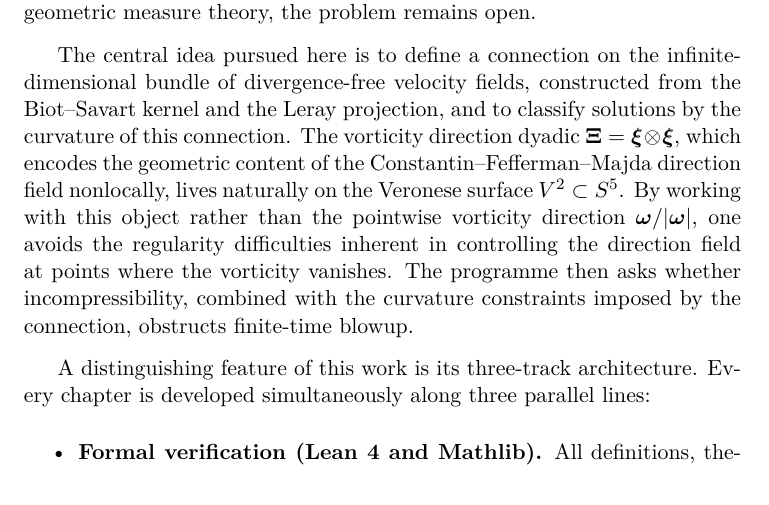
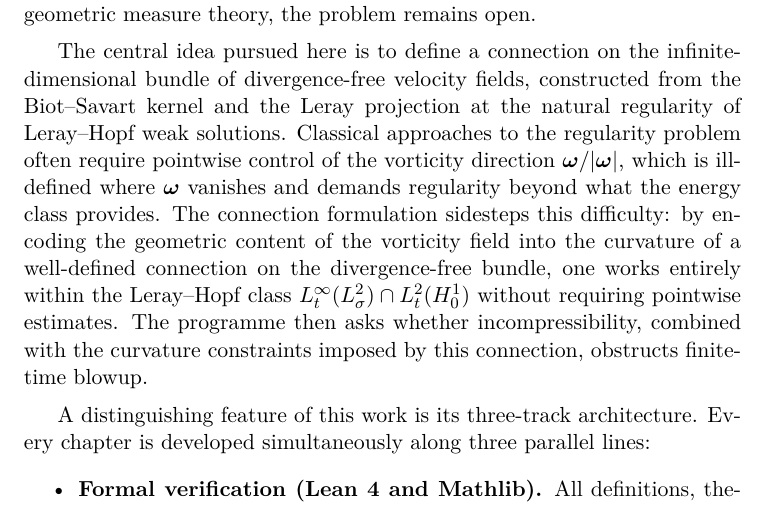
Before and after one commit to alejandro-soto-franco/navier-stokes, a LaTeX book (latex/main.tex, which reads latex/preface.tex): part of page 3 of 26, cut so that both start at the same text. Compiled offline with XeLaTeX.

Commit message:
fix: remove vorticity dyadic from Preface, describe what we actually use
The programme works with the Biot-Savart connection and its curvature
directly, not the Xi dyadic or Veronese surface. Rewritten to emphasise
the connection formulation at Leray-Hopf regularity.

```diff
--- a/latex/preface.tex
+++ b/latex/preface.tex
@@ -14,17 +14,19 @@ equations, and geometric measure theory, the problem remains open.
 
 The central idea pursued here is to define a connection on the
 infinite-dimensional bundle of divergence-free velocity fields, constructed
-from the Biot--Savart kernel and the Leray projection, and to classify
-solutions by the curvature of this connection.  The vorticity direction
-dyadic $\boldsymbol{\Xi} = \boldsymbol{\xi} \otimes \boldsymbol{\xi}$,
-which encodes the geometric content of the Constantin--Fefferman--Majda
-direction field nonlocally, lives naturally on the Veronese surface
-$V^{2} \subset S^{5}$.  By working with this object rather than the
-pointwise vorticity direction $\boldsymbol{\omega}/|\boldsymbol{\omega}|$,
-one avoids the regularity difficulties inherent in controlling the direction
-field at points where the vorticity vanishes.  The programme then asks
-whether incompressibility, combined with the curvature constraints imposed
-by the connection, obstructs finite-time blowup.
+from the Biot--Savart kernel and the Leray projection at the natural
+regularity of Leray--Hopf weak solutions.  Classical approaches to the
+regularity problem often require pointwise control of the vorticity
+direction $\boldsymbol{\omega}/|\boldsymbol{\omega}|$, which is
+ill-defined where $\boldsymbol{\omega}$ vanishes and demands regularity
+beyond what the energy class provides.  The connection formulation sidesteps
+this difficulty: by encoding the geometric content of the vorticity field
+into the curvature of a well-defined connection on the divergence-free
+bundle, one works entirely within the Leray--Hopf class
+$L^{\infty}_{t}(L^{2}_{\sigma}) \cap L^{2}_{t}(H^{1}_{0})$ without
+requiring pointwise estimates.  The programme then asks whether
+incompressibility, combined with the curvature constraints imposed by this
+connection, obstructs finite-time blowup.
 
 \medskip
 
```
